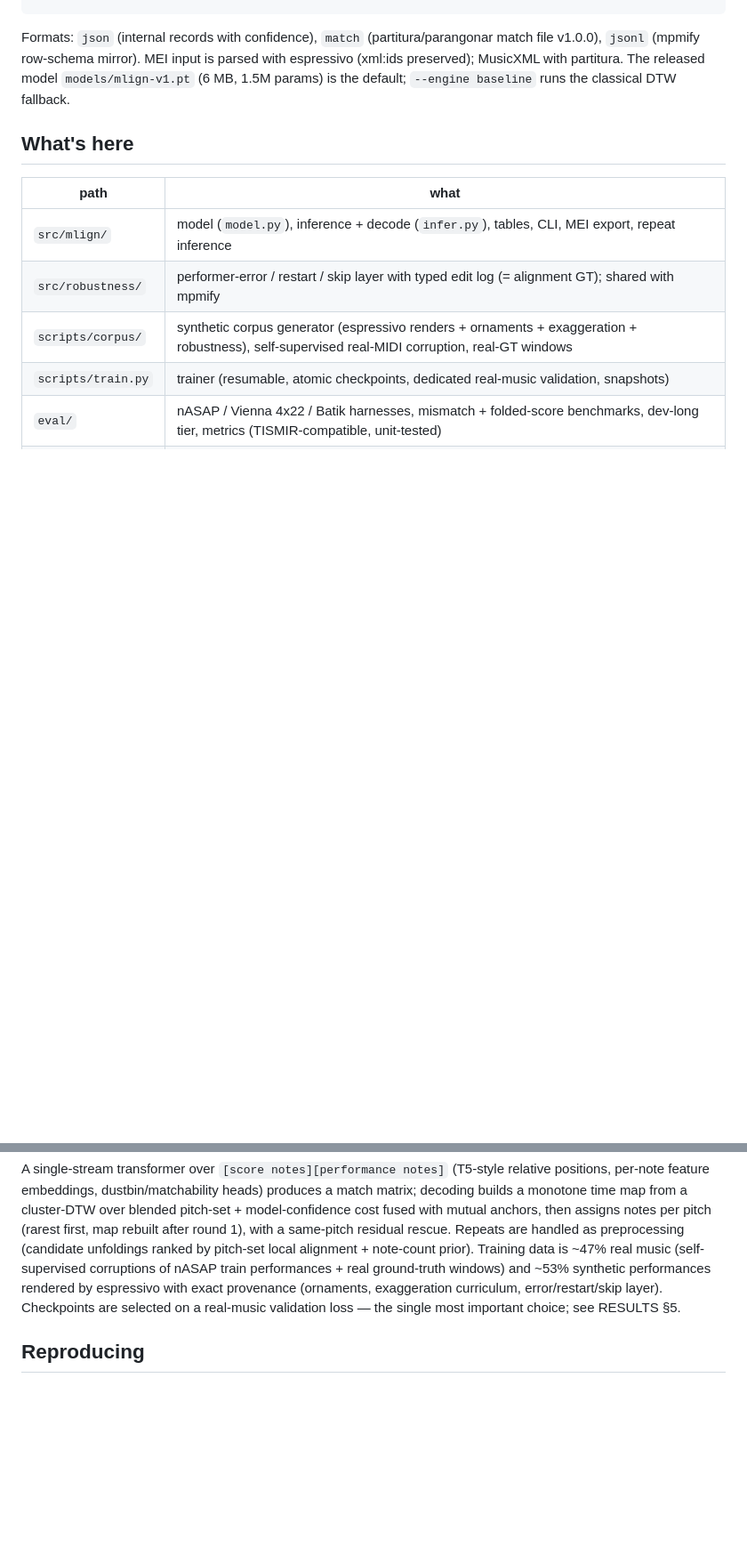
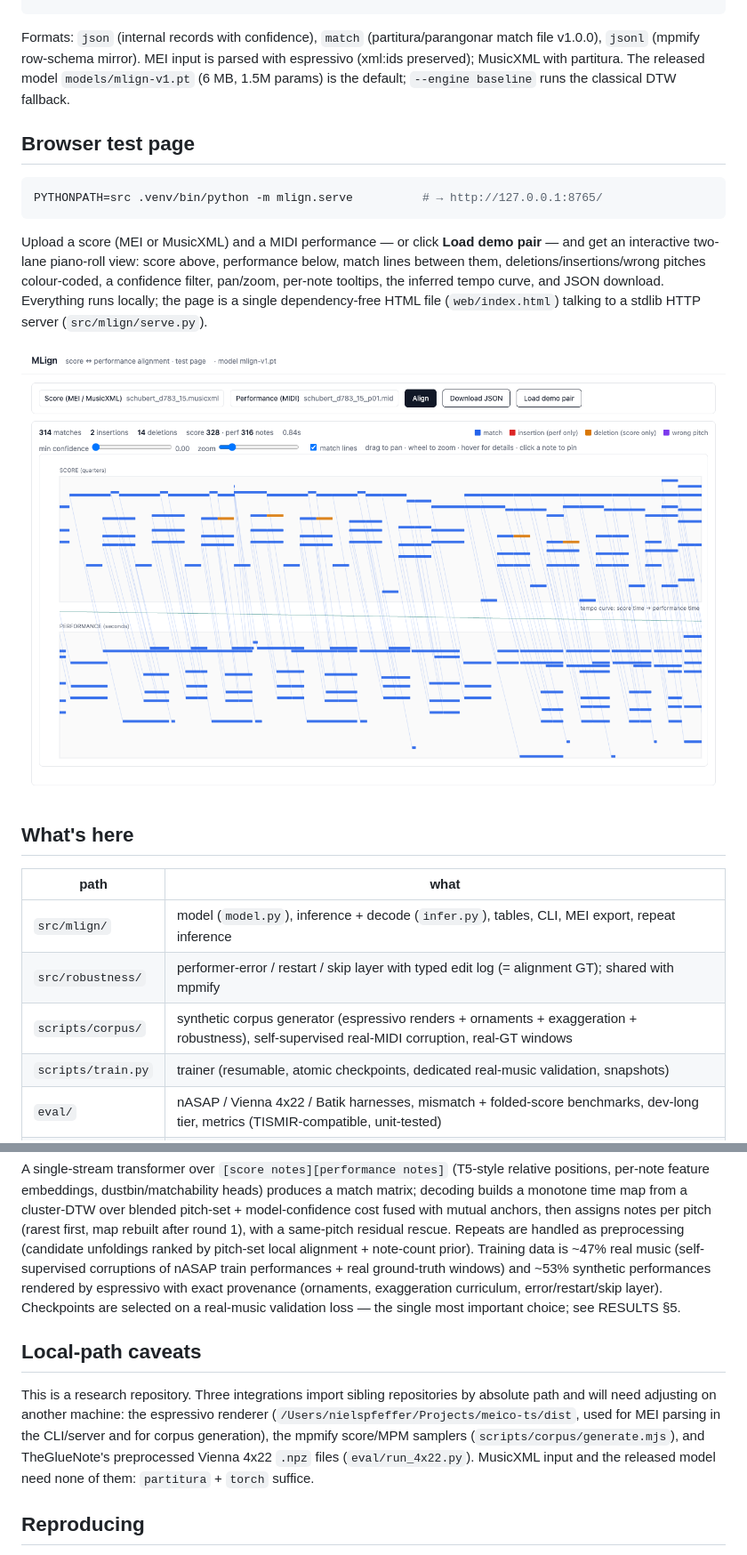
Before and after one commit to pfefferniels/MLign, a Markdown page: README.md, 2 parts joined by grey strips. Shown at 89% size. Rendered like a GitHub page; pictures changed too: docs/testpage.png (added); blank space fills up the shorter version.

Commit message:
LICENSE (MIT), demo-data provenance, README: test page + local-path caveats + screenshot
Co-Authored-By: Claude Fable 5 <noreply@anthropic.com>

````diff
--- a/README.md
+++ b/README.md
@@ -24,6 +24,22 @@ match file v1.0.0), `jsonl` (mpmify row-schema mirror). MEI input is parsed with
 espressivo (xml:ids preserved); MusicXML with partitura. The released model
 `models/mlign-v1.pt` (6 MB, 1.5M params) is the default; `--engine baseline`
 runs the classical DTW fallback.
+
+## Browser test page
+
+```bash
+PYTHONPATH=src .venv/bin/python -m mlign.serve          # → http://127.0.0.1:8765/
+```
+
+Upload a score (MEI or MusicXML) and a MIDI performance — or click **Load demo
+pair** — and get an interactive two-lane piano-roll view: score above,
+performance below, match lines between them, deletions/insertions/wrong pitches
+colour-coded, a confidence filter, pan/zoom, per-note tooltips, the inferred
+tempo curve, and JSON download. Everything runs locally; the page is a single
+dependency-free HTML file (`web/index.html`) talking to a stdlib HTTP server
+(`src/mlign/serve.py`).
+
+![test page](docs/testpage.png)
 
 ## What's here
 
@@ -53,6 +69,16 @@ with exact provenance (ornaments, exaggeration curriculum, error/restart/skip
 layer). Checkpoints are selected on a real-music validation loss — the single
 most important choice; see RESULTS §5.
 
+## Local-path caveats
+
+This is a research repository. Three integrations import sibling repositories by
+absolute path and will need adjusting on another machine: the espressivo
+renderer (`/Users/nielspfeffer/Projects/meico-ts/dist`, used for MEI parsing in
+the CLI/server and for corpus generation), the mpmify score/MPM samplers
+(`scripts/corpus/generate.mjs`), and TheGlueNote's preprocessed Vienna 4x22
+`.npz` files (`eval/run_4x22.py`). MusicXML input and the released model need
+none of them: `partitura` + `torch` suffice.
+
 ## Reproducing
 
 Datasets (gitignored): `data/benchmarks/{asap-dataset,vienna4x22,batik_plays_mozart}`
````
Also changed, not shown: web/demo/README.md (added, +4 -0 lines), 1 other file.
